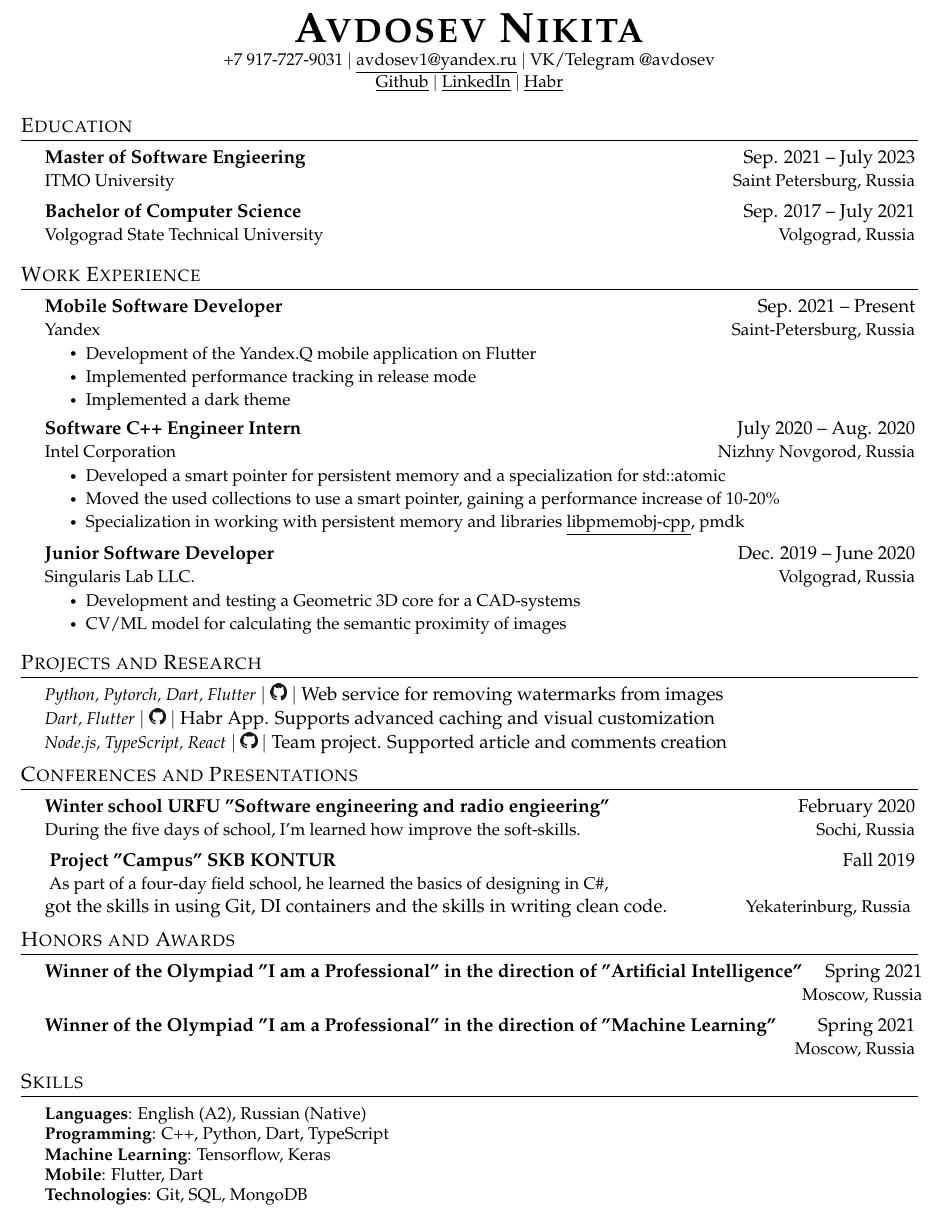
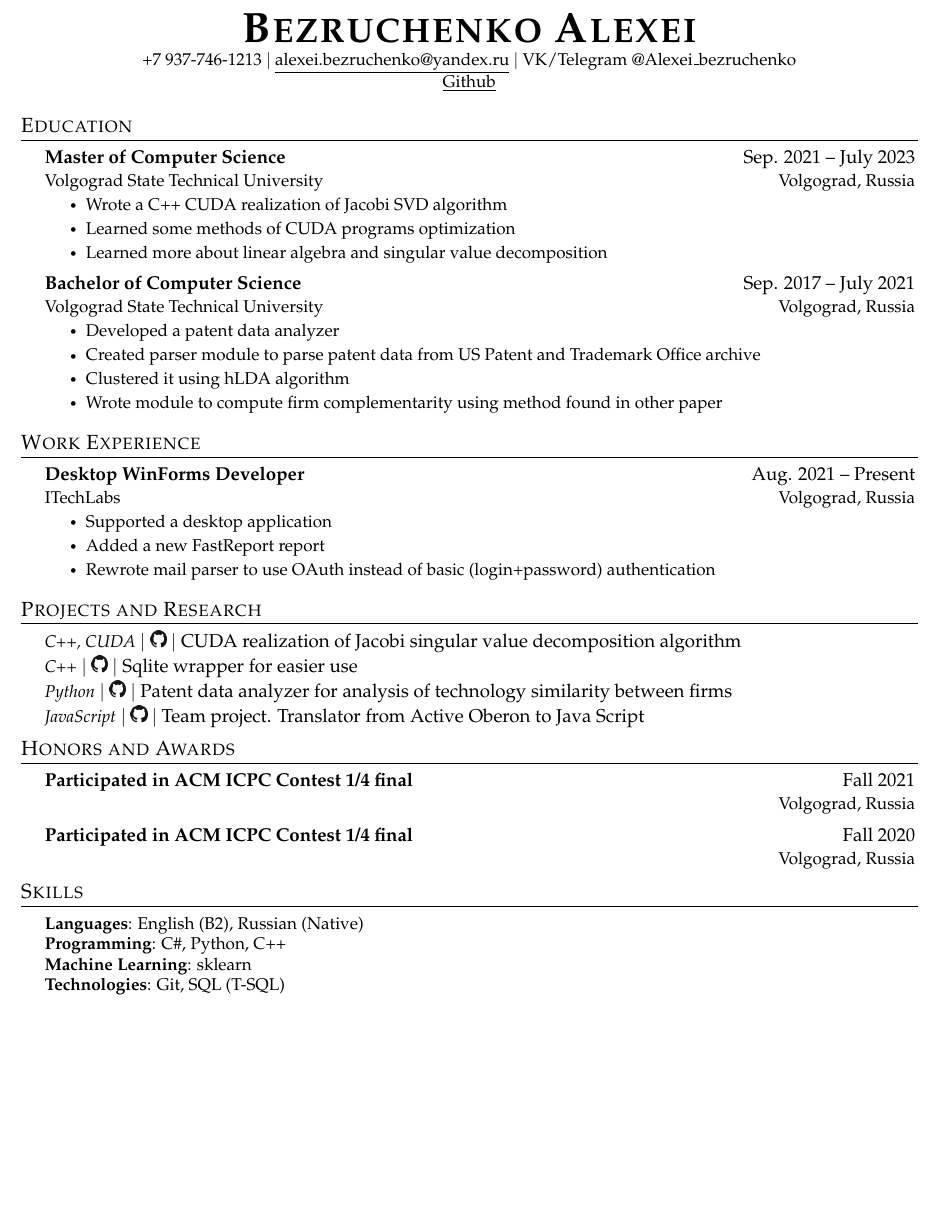
Before and after one commit to a-bezruchenko/curriculum_vitae, a LaTeX document (src/main.tex): part of the page, cut at the place of the change, the shorter picture padded with empty space. Compiled offline with pdfLaTeX.

Commit message:
uploaded my CV

```diff
--- a/src/main.tex
+++ b/src/main.tex
@@ -114,14 +114,12 @@
 
 
 \begin{center}
-   \textbf{\Huge \scshape Avdosev Nikita} \\ \vspace{1pt} %\scshape sets small capital letters, remove if desired
-   \small +7 917-727-9031 $|$
-   \href{mailto:avdosev1@yandex.ru}{\underline{avdosev1@yandex.ru}} $|$
-   VK/Telegram @avdosev \\
+   \textbf{\Huge \scshape Bezruchenko Alexei} \\ \vspace{1pt} %\scshape sets small capital letters, remove if desired
+   \small +7 937-746-1213 $|$
+   \href{mailto:alexei.bezruchenko@yandex.ru}{\underline{alexei.bezruchenko@yandex.ru}} $|$
+   VK/Telegram @Alexei\_bezruchenko \\
    % Be sure to use a professional *personal* email address
-   \href{https://github.com/avdosev}{\underline{Github}} $|$
-   \href{https://www.linkedin.com/in/avdosev/}{\underline{LinkedIn}} $|$
-   \href{https://habr.com/ru/users/avdosev/}{\underline{Habr}}
+   \href{https://github.com/tankistqazwsx}{\underline{Github}}
 \end{center}
 
 %-----EDUCATION----------------------------------------------------------------
@@ -132,12 +130,23 @@
 %      {Institution of Study}{Where it is located}
 
     \CVSubheading
-      {{Master of Software Engieering }}{Sep. 2021 -- July 2023}
-      {ITMO University}{Saint Petersburg, Russia}
+      {{Master of Computer Science }}{Sep. 2021 -- July 2023}
+      {Volgograd State Technical University}{Volgograd, Russia}
+    \CVItemListStart
+      \CVItem{Wrote a C++ CUDA realization of Jacobi SVD algorithm}
+      \CVItem{Learned some methods of CUDA programs optimization}
+      \CVItem{Learned more about linear algebra and singular value decomposition}
+    \CVItemListEnd
+
     \CVSubheading
       {{Bachelor of Computer Science }}{Sep. 2017 -- July 2021}
       {Volgograd State Technical University}{Volgograd, Russia}
-
+    \CVItemListStart
+      \CVItem{Developed a patent data analyzer}
+      \CVItem{Created parser module to parse patent data from US Patent and Trademark Office archive}
+      \CVItem{Clustered it using hLDA algorithm}
+      \CVItem{Wrote module to compute firm complementarity using method found in other paper}
+    \CVItemListEnd
 
   \CVSubHeadingListEnd
 
@@ -153,29 +162,12 @@
 %      \CVItemListEnd
 
     \CVSubheading
-      {Mobile Software Developer}{Sep. 2021 -- Present}
-      {Yandex}{Saint-Petersburg, Russia}
+      {Desktop WinForms Developer}{Aug. 2021 -- Present}
+      {ITechLabs}{Volgograd, Russia}
     \CVItemListStart
-      \CVItem{Development of the Yandex.Q mobile application on Flutter}
-      \CVItem{Implemented performance tracking in release mode}
-      \CVItem{Implemented a dark theme}
-    \CVItemListEnd
-
-    \CVSubheading
-      {Software C++ Engineer Intern}{July 2020 -- Aug. 2020}
-      {Intel Corporation}{Nizhny Novgorod, Russia}
-    \CVItemListStart
-      \CVItem{Developed a smart pointer for persistent memory and a specialization for std::atomic}
-      \CVItem{Moved the used collections to use a smart pointer, gaining a performance increase of 10-20\%}
-      \CVItem{Specialization in working with persistent memory and libraries \href{https://github.com/pmem/libpmemobj-cpp}{\underline{libpmemobj-cpp}}, pmdk}
-    \CVItemListEnd
-
-    \CVSubheading
-      {Junior Software Developer}{Dec. 2019 -- June 2020}
-      {Singularis Lab LLC.}{Volgograd, Russia}
-    \CVItemListStart
-      \CVItem{Development and testing a Geometric 3D core for a CAD-systems}
-      \CVItem{CV/ML model for calculating the semantic proximity of images}
+      \CVItem{Supported a desktop application}
+      \CVItem{Added a new FastReport report}
+      \CVItem{Rewrote mail parser to use OAuth instead of basic (login+password) authentication}
     \CVItemListEnd
 
   \CVSubHeadingListEnd
@@ -186,26 +178,13 @@
 
  \CVSubHeadingListStart
     \GithubProjectDescription
-      {Python, Pytorch, Dart, Flutter}{https://github.com/avdosev/watermarks_remover}{Web service for removing watermarks from images}
+      {C++, CUDA}{https://github.com/tankistqazwsx/CUDA_Jacobi_SVD}{CUDA realization of Jacobi singular value decomposition algorithm}
     \GithubProjectDescription
-      {Dart, Flutter}{https://github.com/avdosev/habr_app}{Habr App. Supports advanced caching and visual customization}
+      {C++}{https://github.com/tankistqazwsx/sqlite_wrapper}{Sqlite wrapper for easier use}
     \GithubProjectDescription
-      {Node.js, TypeScript, React}{https://github.com/avdosev/metida}{Team project. Supported article and comments creation}
-  \CVSubHeadingListEnd
-
-
-
-%-----CONFERENCES AND PRESENTATIONS--------------------------------------------
-
-\section{Conferences and Presentations}
-  \CVSubHeadingListStart
-    \CVSubheading
-      {Winter school URFU "Software engineering and radio engieering"}{February 2020}
-      {During the five days of school, I’m learned how improve the soft-skills. }{Sochi, Russia}
-    \CVSubheading
-      { Project "Campus" SKB KONTUR }{Fall 2019}
-      { As part of a four-day field school, he learned the basics of designing in C\#, \\
-      got the skills in using Git, DI containers and the skills in writing clean code. }{ Yekaterinburg, Russia }
+      {Python}{https://github.com/tankistqazwsx/USPTO-complementarity-analyser}{Patent data analyzer for analysis of technology similarity between firms}
+    \GithubProjectDescription
+      {JavaScript}{https://github.com/tankistqazwsx/myTranslator}{Team project. Translator from Active Oberon to Java Script}
   \CVSubHeadingListEnd
 
 %-----HONORS AND AWARDS--------------------------------------------------------
@@ -215,11 +194,11 @@
 %      {What}{When}
 %      {Short Description}{}
     \CVSubheading
-      {Winner of the Olympiad "I am a Professional" in the direction of "Artificial Intelligence"}{Spring 2021}
-      {}{Moscow, Russia}
+      {Participated in ACM ICPC Contest 1/4 final}{Fall 2021}
+      {}{Volgograd, Russia}
     \CVSubheading
-      {Winner of the Olympiad "I am a Professional" in the direction of "Machine Learning"}{Spring 2021}
-      {}{Moscow, Russia}
+      {Participated in ACM ICPC Contest 1/4 final}{Fall 2020}
+      {}{Volgograd, Russia}
   \CVSubHeadingListEnd
 
 %-----SKILLS-------------------------------------------------------------------
@@ -227,11 +206,10 @@
 \section{Skills}
  \begin{itemize}[leftmargin=0.5cm, label={}]
     \small{\item{
-     \textbf{Languages}{: English (A2), Russian (Native) } \\
-     \textbf{Programming}{: C++, Python, Dart, TypeScript } \\
-     \textbf{Machine Learning}{: Tensorflow, Keras } \\
-     \textbf{Mobile}{: Flutter, Dart } \\
-     \textbf{Technologies}{: Git, SQL, MongoDB } \\
+     \textbf{Languages}{: English (B2), Russian (Native) } \\
+     \textbf{Programming}{: C\#, Python, C++ } \\
+     \textbf{Machine Learning}{: sklearn } \\
+     \textbf{Technologies}{: Git, SQL (T-SQL) } \\
     }}
  \end{itemize}
 
```
Also changed, not shown: Readme.md, src/main.tex (2 more changed lines).
